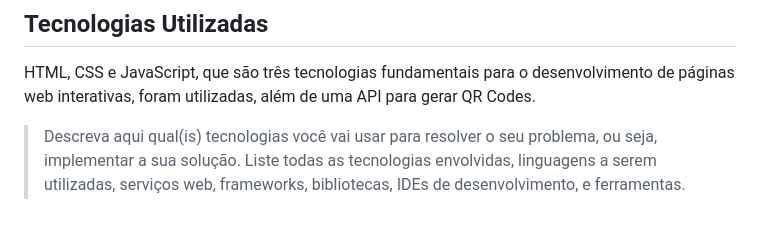
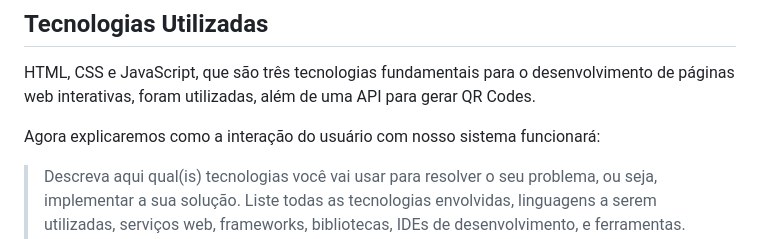
Before and after one commit to ICEI-PUC-Minas-PPLCC-TI/ti-1-ppl-cc-m-20231-entretenimento, a Markdown page: docs/relatorio/Relatorio Tecnico - TEMPLATE.md, the part around the change. Rendered like a GitHub page; blank space fills up the shorter version.

```diff
--- a/docs/relatorio/Relatorio Tecnico - TEMPLATE.md
+++ b/docs/relatorio/Relatorio Tecnico - TEMPLATE.md
@@ -239,6 +239,8 @@ A configuração do projeto inicia-se com a criação de um repositório no gith
 ## Tecnologias Utilizadas
 
 HTML, CSS e JavaScript, que são três tecnologias fundamentais para o desenvolvimento de páginas web interativas, foram utilizadas, além de uma API para gerar QR Codes.
+
+Agora explicaremos como a interação do usuário com nosso sistema funcionará:
 > Descreva aqui qual(is) tecnologias você vai usar para resolver o seu
 > problema, ou seja, implementar a sua solução. Liste todas as
 > tecnologias envolvidas, linguagens a serem utilizadas, serviços web,
```
